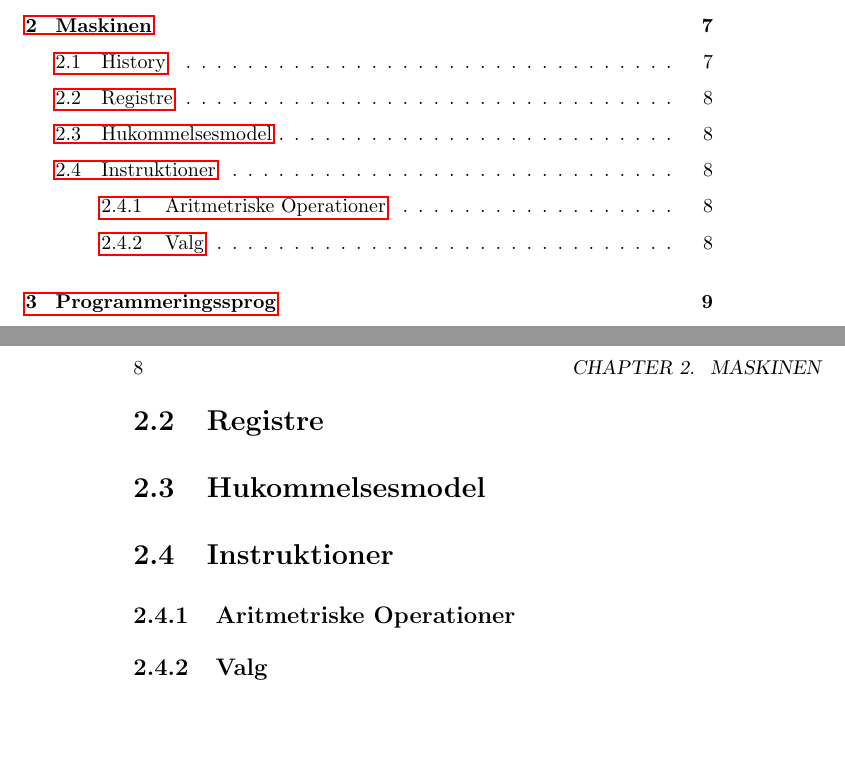
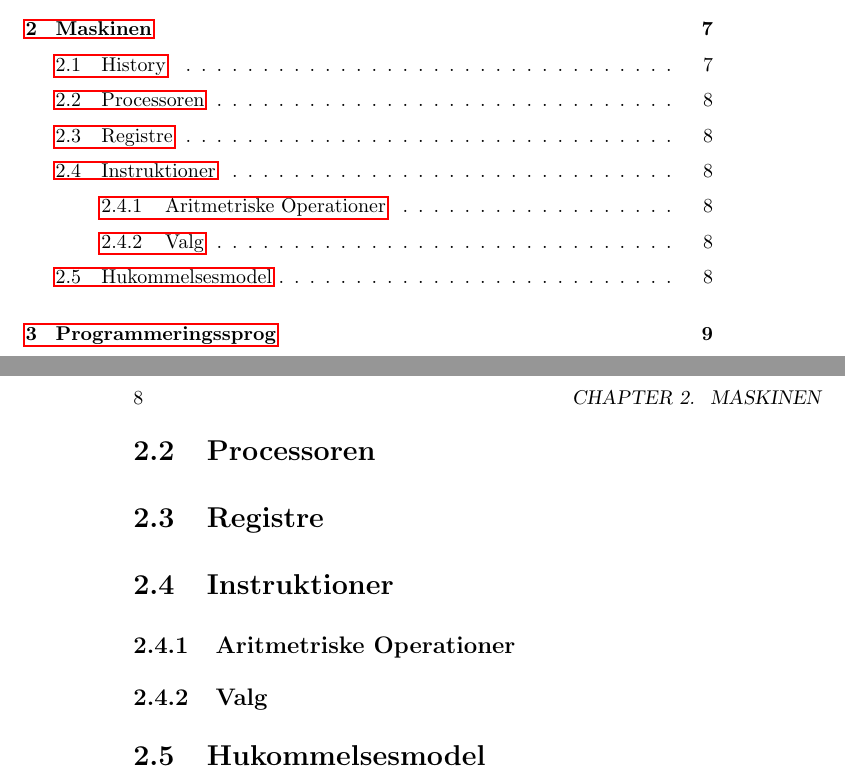
Before and after one commit to aslakjohansen/progintro, a LaTeX book (doc/document.tex, which reads doc/contents/machine/main.tex): two parts of pages 3 and 8 of 25, joined at a grey line, cut so that both start at the same text, the shorter picture padded with empty space. Compiled offline with pdfLaTeX.

Commit message:
A slight restructuring

```diff
--- a/doc/contents/machine/main.tex
+++ b/doc/contents/machine/main.tex
@@ -52,12 +52,14 @@ DECISION: MIPS or RISCV32I
 \end{tikzpicture}
 }
 
+\section{Processoren}
+
 \section{Registre}
-
-\section{Hukommelsesmodel}
 
 \section{Instruktioner}
 
 \subsection{Aritmetriske Operationer}
 
 \subsection{Valg}
+
+\section{Hukommelsesmodel}
```
